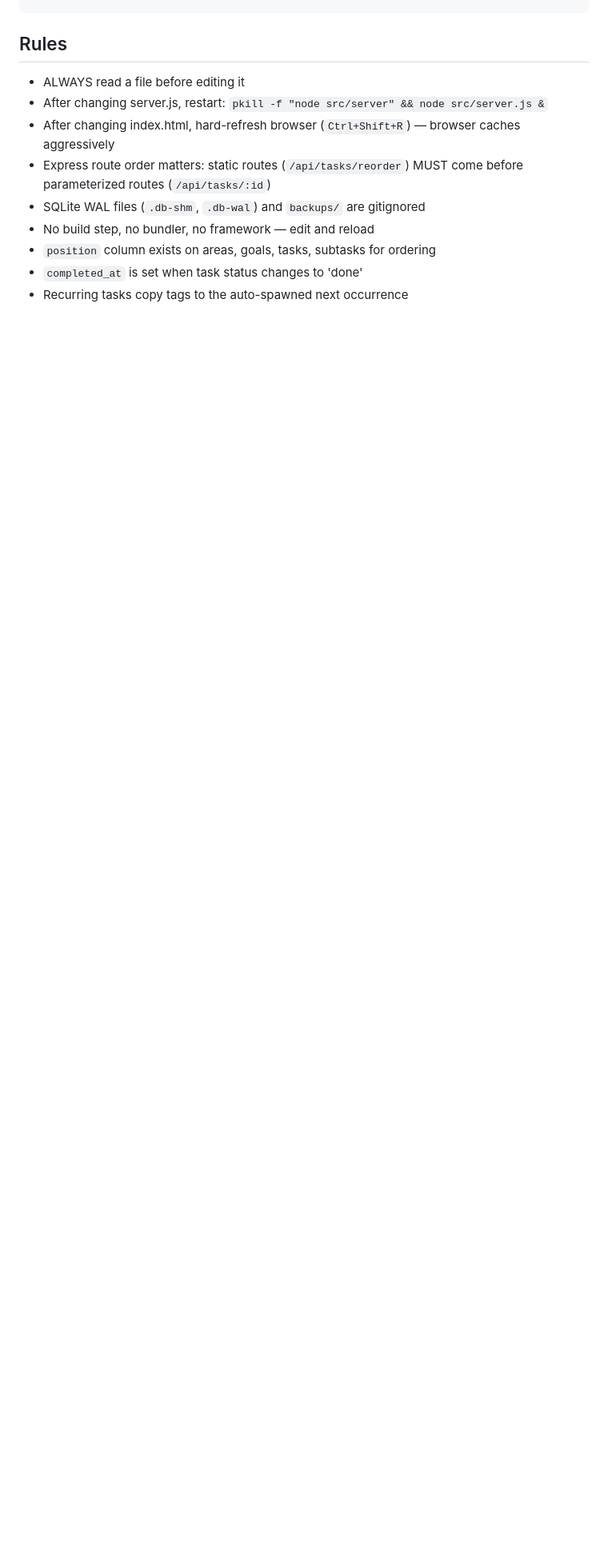
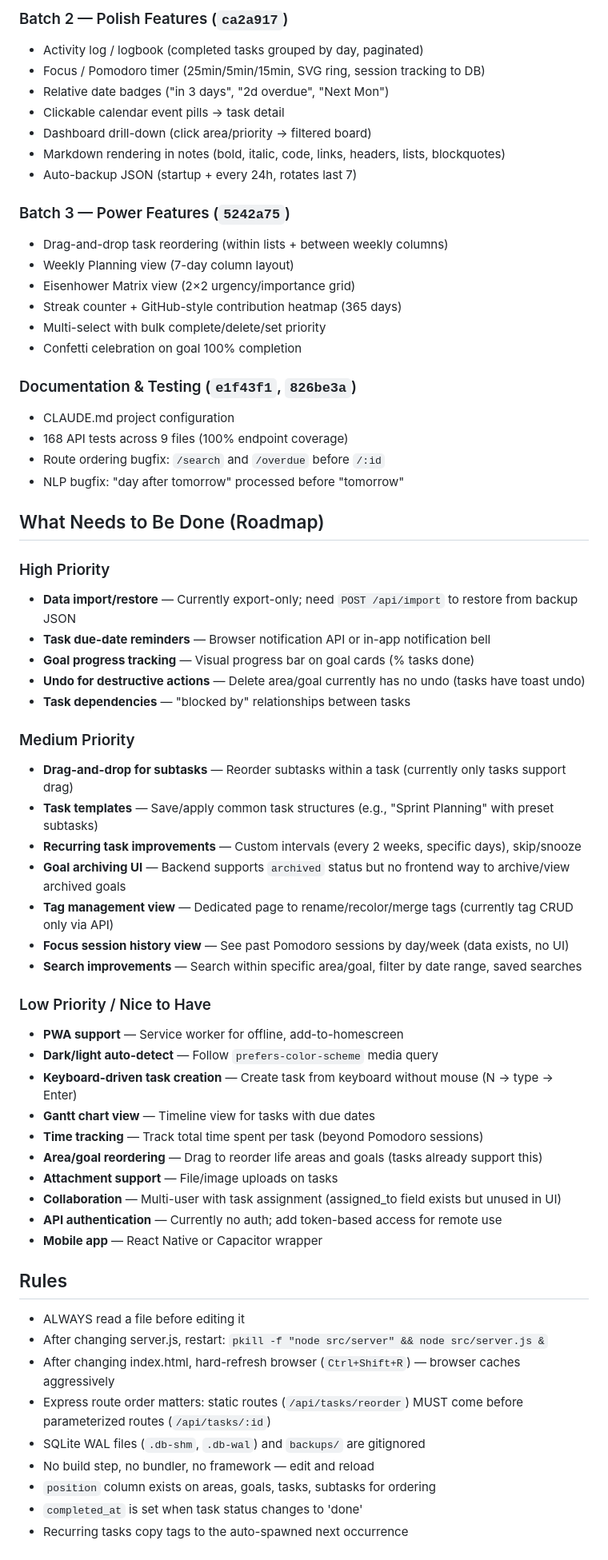
Before and after one commit to learn-by-exploration/lifeflow, a Markdown page: CLAUDE.md, the part around one of its changes. Shown at 80% size. Drawn GitHub-style; blank space fills up the shorter version.

Commit message:
docs: update CLAUDE.md with test suite, done/todo roadmap

```diff
--- a/CLAUDE.md
+++ b/CLAUDE.md
@@ -157,3 +200,55 @@ backups/               — Auto-generated JSON backups (gitignored)
+### Batch 2 — Polish Features (`ca2a917`)
+- Activity log / logbook (completed tasks grouped by day, paginated)
+- Focus / Pomodoro timer (25min/5min/15min, SVG ring, session tracking to DB)
+- Relative date badges ("in 3 days", "2d overdue", "Next Mon")
+- Clickable calendar event pills → task detail
+- Dashboard drill-down (click area/priority → filtered board)
+- Markdown rendering in notes (bold, italic, code, links, headers, lists, blockquotes)
+- Auto-backup JSON (startup + every 24h, rotates last 7)
+
+### Batch 3 — Power Features (`5242a75`)
+- Drag-and-drop task reordering (within lists + between weekly columns)
+- Weekly Planning view (7-day column layout)
+- Eisenhower Matrix view (2×2 urgency/importance grid)
+- Streak counter + GitHub-style contribution heatmap (365 days)
+- Multi-select with bulk complete/delete/set priority
+- Confetti celebration on goal 100% completion
+
+### Documentation & Testing (`e1f43f1`, `826be3a`)
+- CLAUDE.md project configuration
+- 168 API tests across 9 files (100% endpoint coverage)
+- Route ordering bugfix: `/search` and `/overdue` before `/:id`
+- NLP bugfix: "day after tomorrow" processed before "tomorrow"
+
+## What Needs to Be Done (Roadmap)
+
+### High Priority
+- **Data import/restore** — Currently export-only; need `POST /api/import` to restore from backup JSON
+- **Task due-date reminders** — Browser notification API or in-app notification bell
+- **Goal progress tracking** — Visual progress bar on goal cards (% tasks done)
+- **Undo for destructive actions** — Delete area/goal currently has no undo (tasks have toast undo)
+- **Task dependencies** — "blocked by" relationships between tasks
+
+### Medium Priority
+- **Drag-and-drop for subtasks** — Reorder subtasks within a task (currently only tasks support drag)
+- **Task templates** — Save/apply common task structures (e.g., "Sprint Planning" with preset subtasks)
+- **Recurring task improvements** — Custom intervals (every 2 weeks, specific days), skip/snooze
+- **Goal archiving UI** — Backend supports `archived` status but no frontend way to archive/view archived goals
+- **Tag management view** — Dedicated page to rename/recolor/merge tags (currently tag CRUD only via API)
+- **Focus session history view** — See past Pomodoro sessions by day/week (data exists, no UI)
+- **Search improvements** — Search within specific area/goal, filter by date range, saved searches
+
+### Low Priority / Nice to Have
+- **PWA support** — Service worker for offline, add-to-homescreen
+- **Dark/light auto-detect** — Follow `prefers-color-scheme` media query
+- **Keyboard-driven task creation** — Create task from keyboard without mouse (N → type → Enter)
+- **Gantt chart view** — Timeline view for tasks with due dates
+- **Time tracking** — Track total time spent per task (beyond Pomodoro sessions)
+- **Area/goal reordering** — Drag to reorder life areas and goals (tasks already support this)
+- **Attachment support** — File/image uploads on tasks
+- **Collaboration** — Multi-user with task assignment (assigned_to field exists but unused in UI)
+- **API authentication** — Currently no auth; add token-based access for remote use
+- **Mobile app** — React Native or Capacitor wrapper
 
 ## Rules
 
```
Also changed, not shown: other parts of CLAUDE.md (+45 -2 lines).
